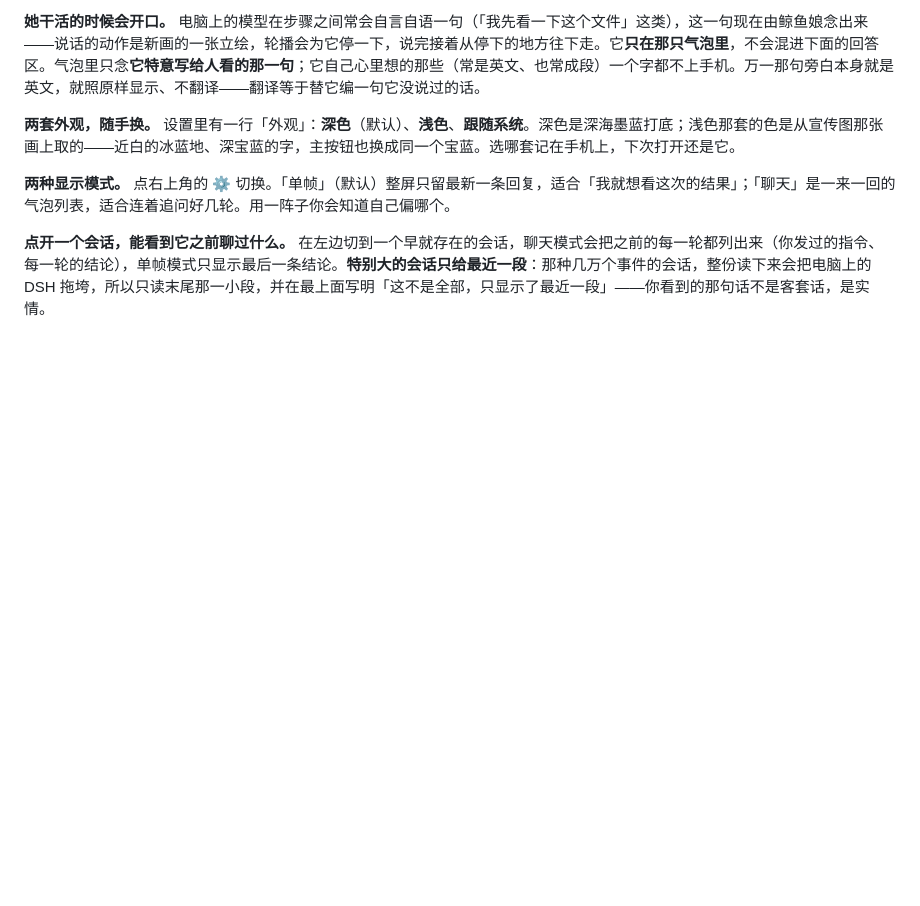
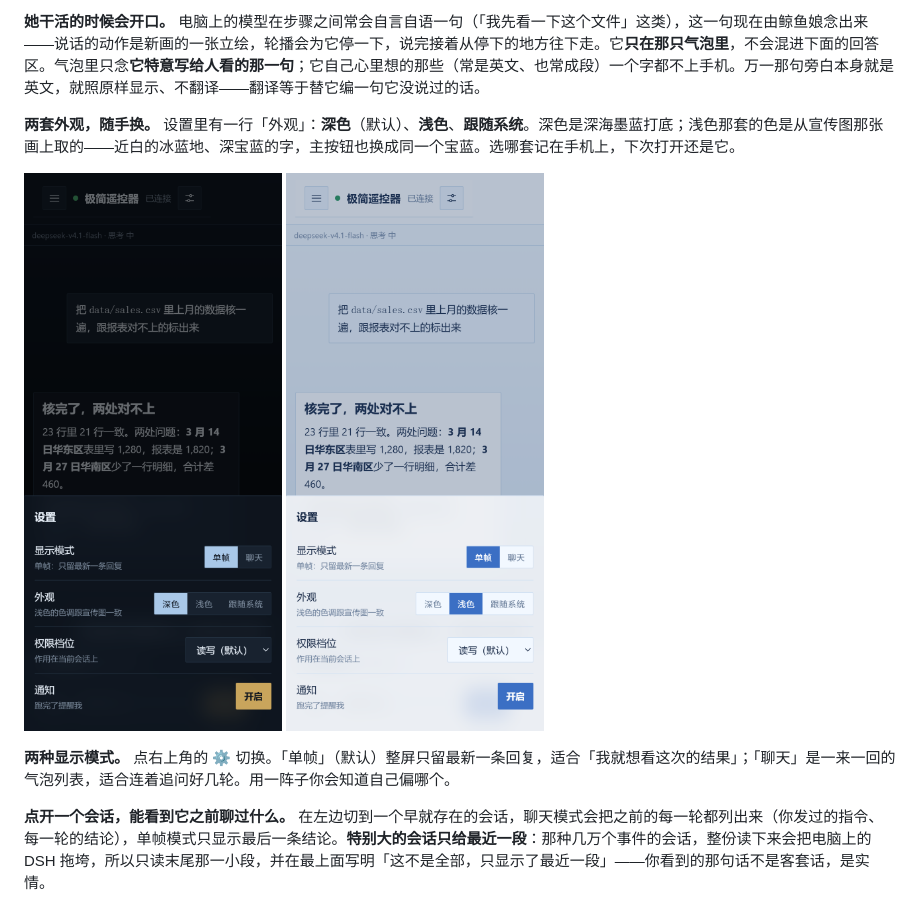
Before and after one commit to xingzhen199186/dsh-mini-remote, a Markdown page: README.md, the part around one of its changes. Drawn GitHub-style; pictures changed too: docs/settings-dark.png (added), docs/settings-light.png (added); blank space fills up the shorter version.

```diff
--- a/README.md
+++ b/README.md
@@ -131,6 +131,8 @@ dsh plugin --profile web add <你放源码的目录>
 
 **两套外观，随手换。** 设置里有一行「外观」：**深色**（默认）、**浅色**、**跟随系统**。深色是深海墨蓝打底；浅色那套的色是从宣传图那张画上取的——近白的冰蓝地、深宝蓝的字，主按钮也换成同一个宝蓝。选哪套记在手机上，下次打开还是它。
 
+<img width="290" alt="设置（深色）：显示模式与外观" src="https://raw.githubusercontent.com/xingzhen199186/dsh-mini-remote/main/docs/settings-dark.png" /> <img width="290" alt="设置（浅色）：选中态和主按钮都跟着换成宝蓝" src="https://raw.githubusercontent.com/xingzhen199186/dsh-mini-remote/main/docs/settings-light.png" />
+
 **两种显示模式。** 点右上角的 ⚙ 切换。「单帧」（默认）整屏只留最新一条回复，适合「我就想看这次的结果」；「聊天」是一来一回的气泡列表，适合连着追问好几轮。用一阵子你会知道自己偏哪个。
 
 **点开一个会话，能看到它之前聊过什么。** 在左边切到一个早就存在的会话，聊天模式会把之前的每一轮都列出来（你发过的指令、每一轮的结论），单帧模式只显示最后一条结论。**特别大的会话只给最近一段**：那种几万个事件的会话，整份读下来会把电脑上的 DSH 拖垮，所以只读末尾那一小段，并在最上面写明「这不是全部，只显示了最近一段」——你看到的那句话不是客套话，是实情。
```
Also changed, not shown: other parts of README.md (+1 -1 lines), docs/screen-dark.png, docs/screen-light.png.
